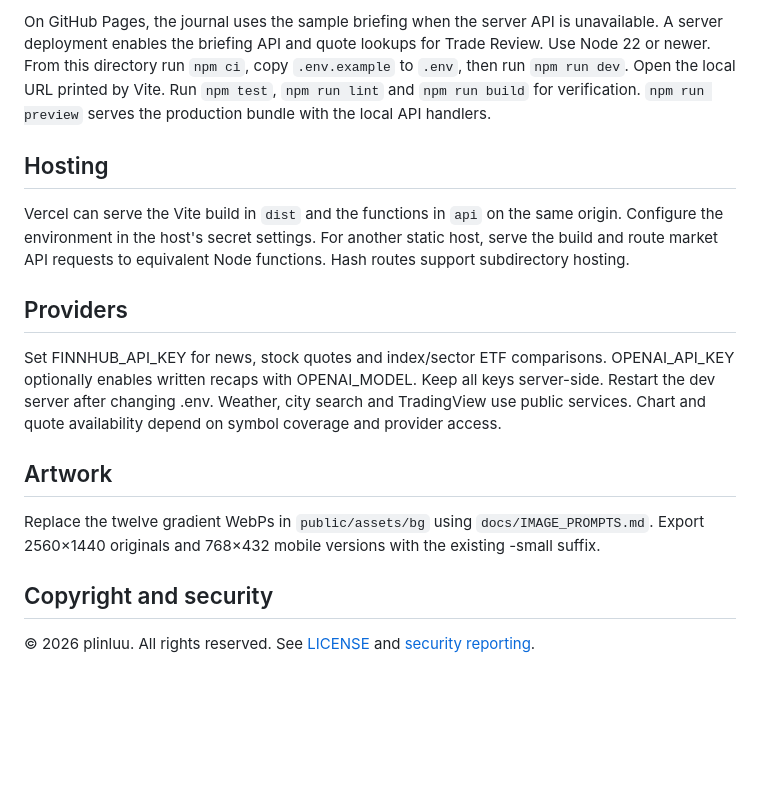
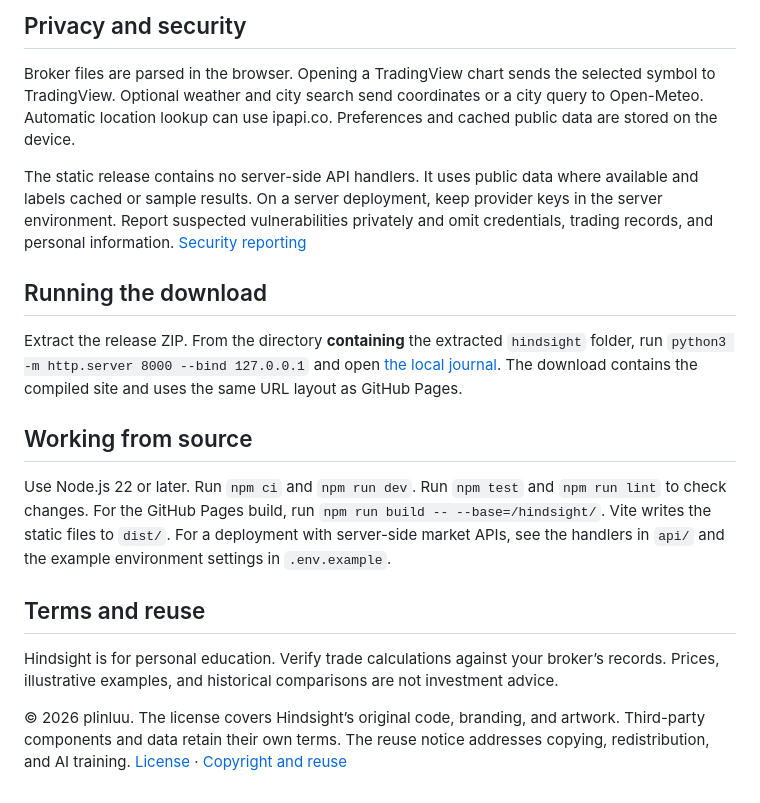
Before and after one commit to plinluu/hindsight, a Markdown page: README.md, the part around one of its changes. Rendered like a GitHub page; blank space fills up the shorter version.

```diff
--- a/README.md
+++ b/README.md
@@ -20,16 +18,20 @@ The v2 journal includes Today, Markets, News, Review, Learn, Settings, and Tools
 
-On GitHub Pages, the journal uses the sample briefing when the server API is unavailable. A server deployment enables the briefing API and quote lookups for Trade Review.
-Use Node 22 or newer. From this directory run `npm ci`, copy `.env.example` to `.env`, then run `npm run dev`. Open the local URL printed by Vite.
-Run `npm test`, `npm run lint` and `npm run build` for verification. `npm run preview` serves the production bundle with the local API handlers.
-## Hosting
-Vercel can serve the Vite build in `dist` and the functions in `api` on the same origin. Configure the environment in the host's secret settings. For another static host, serve the build and route market API requests to equivalent Node functions. Hash routes support subdirectory hosting.
-## Providers
-Set FINNHUB_API_KEY for news, stock quotes and index/sector ETF comparisons. OPENAI_API_KEY optionally enables written recaps with OPENAI_MODEL. Keep all keys server-side. Restart the dev server after changing .env.
-Weather, city search and TradingView use public services. Chart and quote availability depend on symbol coverage and provider access.
-## Artwork
-Replace the twelve gradient WebPs in `public/assets/bg` using `docs/IMAGE_PROMPTS.md`. Export 2560×1440 originals and 768×432 mobile versions with the existing -small suffix.
+## Privacy and security
 
+Broker files are parsed in the browser. Opening a TradingView chart sends the selected symbol to TradingView. Optional weather and city search send coordinates or a city query to Open-Meteo. Automatic location lookup can use ipapi.co. Preferences and cached public data are stored on the device.
 
-## Copyright and security
+The static release contains no server-side API handlers. It uses public data where available and labels cached or sample results. On a server deployment, keep provider keys in the server environment. Report suspected vulnerabilities privately and omit credentials, trading records, and personal information. [Security reporting](SECURITY.md)
 
-© 2026 plinluu. All rights reserved. See [LICENSE](LICENSE) and [security reporting](SECURITY.md).
+## Running the download
+
+Extract the release ZIP. From the directory **containing** the extracted `hindsight` folder, run `python3 -m http.server 8000 --bind 127.0.0.1` and open [the local journal](http://127.0.0.1:8000/hindsight/). The download contains the compiled site and uses the same URL layout as GitHub Pages.
+
+## Working from source
+
+Use Node.js 22 or later. Run `npm ci` and `npm run dev`. Run `npm test` and `npm run lint` to check changes. For the GitHub Pages build, run `npm run build -- --base=/hindsight/`. Vite writes the static files to `dist/`. For a deployment with server-side market APIs, see the handlers in `api/` and the example environment settings in `.env.example`.
+
+## Terms and reuse
+
+Hindsight is for personal education. Verify trade calculations against your broker’s records. Prices, illustrative examples, and historical comparisons are not investment advice.
+
+© 2026 plinluu. The license covers Hindsight’s original code, branding, and artwork. Third-party components and data retain their own terms. The reuse notice addresses copying, redistribution, and AI training. [License](LICENSE) · [Copyright and reuse](COPYRIGHT.txt)
```
Also changed, not shown: other parts of README.md (+9 -11 lines), docs/screenshots/v3.2-learn.png (added), docs/screenshots/v3.2-review.png (added), docs/screenshots/v3.2-today.png (added).
